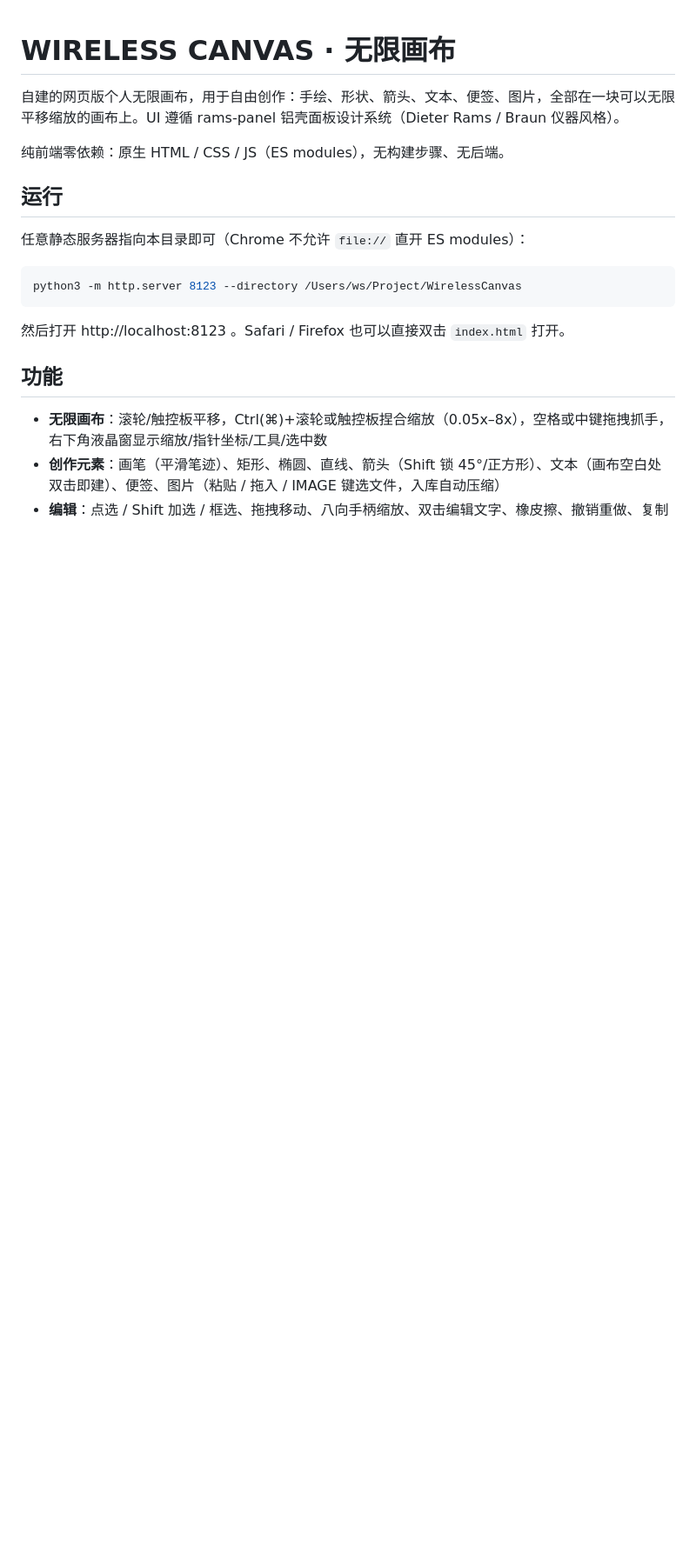
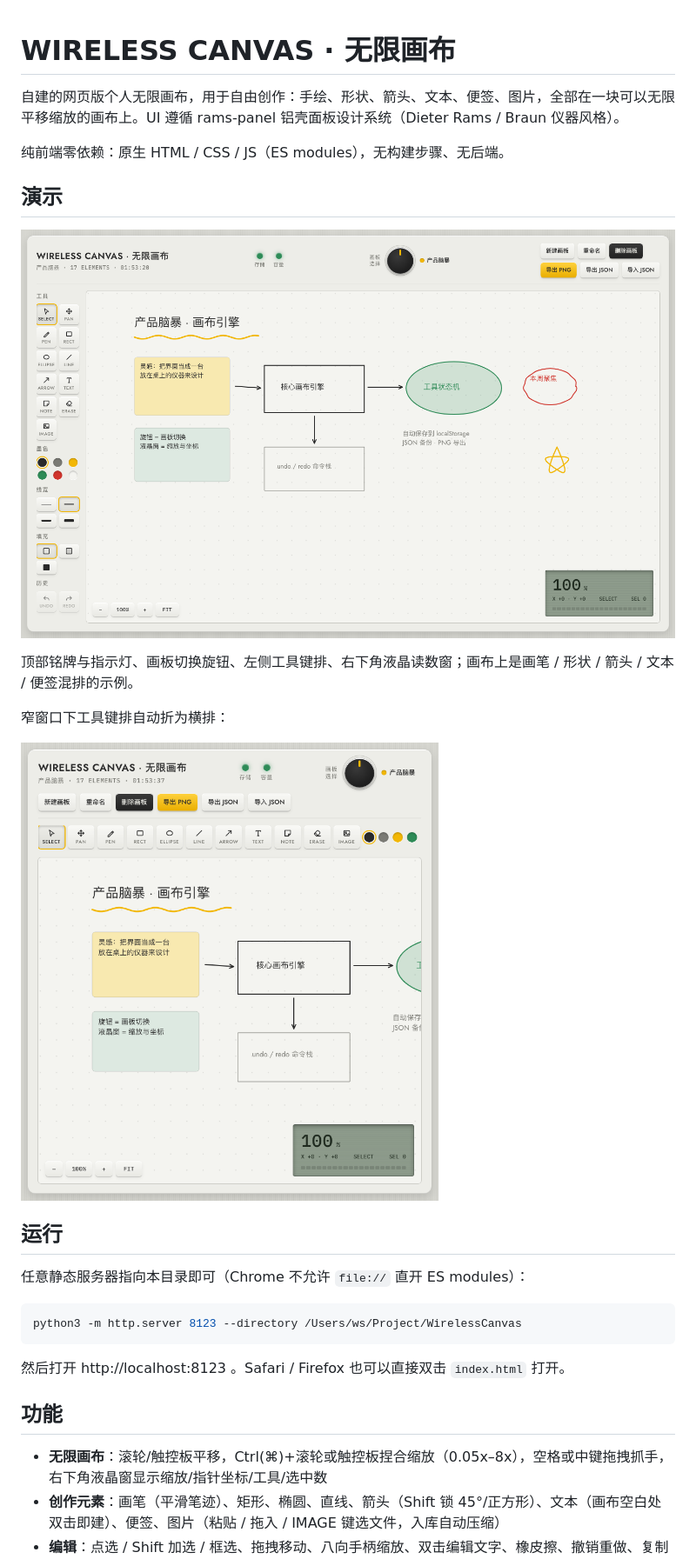
Before and after one commit to TgolMsk/WirelessCanvas, a Markdown page: README.md, the part around the change. Shown at 87% size. Drawn GitHub-style; pictures changed too: docs/demo-main.png (added), docs/demo-narrow.png (added); blank space fills up the shorter version.

Commit message:
docs: add demo screenshots to README
Co-Authored-By: Claude Fable 5 <noreply@anthropic.com>

```diff
--- a/README.md
+++ b/README.md
@@ -3,6 +3,17 @@
 自建的网页版个人无限画布，用于自由创作：手绘、形状、箭头、文本、便签、图片，全部在一块可以无限平移缩放的画布上。UI 遵循 rams-panel 铝壳面板设计系统（Dieter Rams / Braun 仪器风格）。
 
 纯前端零依赖：原生 HTML / CSS / JS（ES modules），无构建步骤、无后端。
+
+## 演示
+
+![主界面：仪器面板 + 无限画布](docs/demo-main.png)
+
+顶部铭牌与指示灯、画板切换旋钮、左侧工具键排、右下角液晶读数窗；画布上是画笔 / 形状 / 箭头 / 文本 / 便签混排的示例。
+
+窄窗口下工具键排自动折为横排：
+
+<img src="docs/demo-narrow.png" width="480" alt="窄窗口响应式布局：工具键排折为横排">
+
 
 ## 运行
 
```
